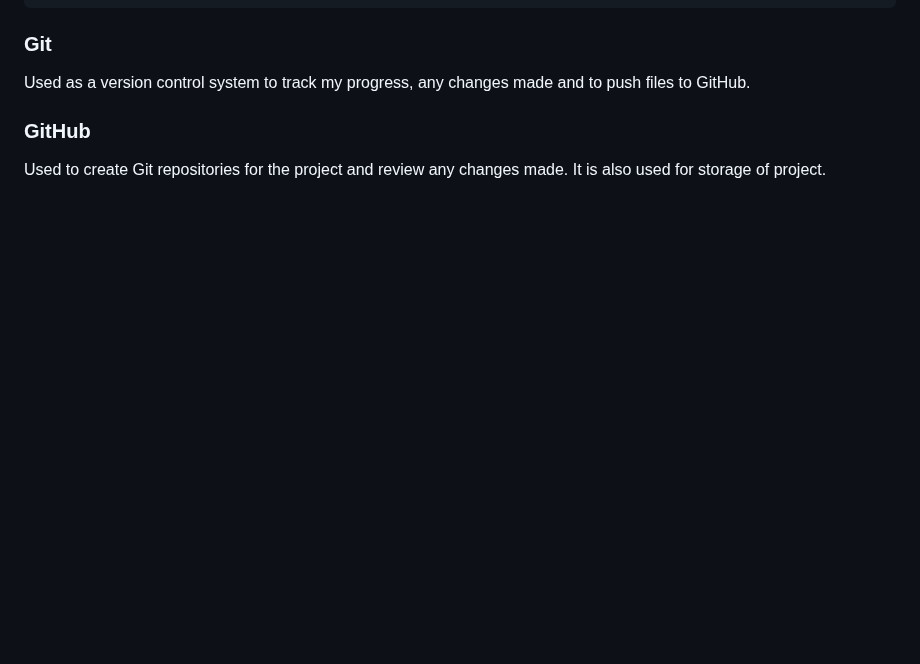
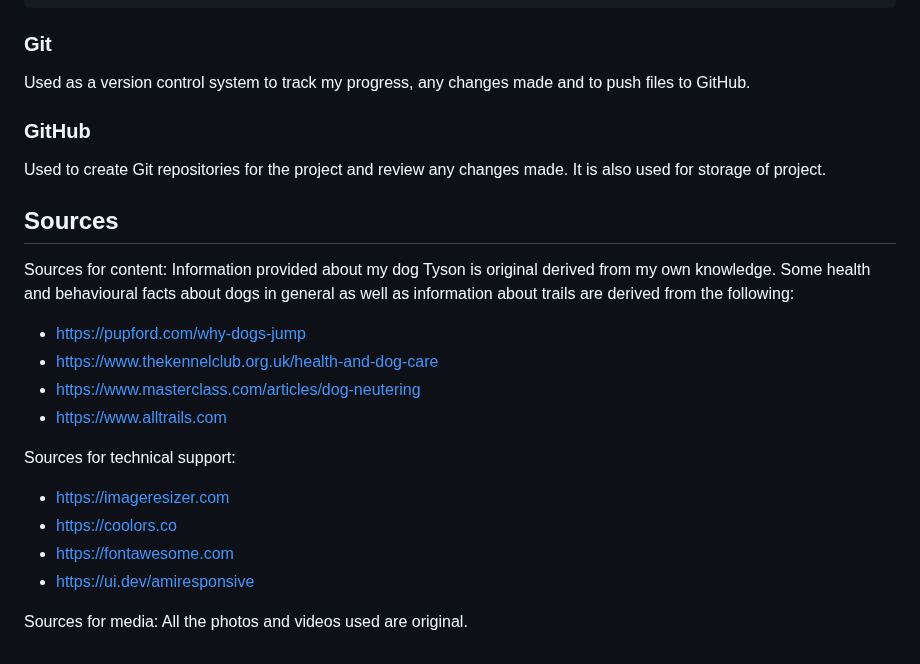
Before and after one commit to Ivane212/Walk-With-Tyson, a Markdown page: README.md, the part around the change. Drawn GitHub-style; blank space fills up the shorter version.

Commit message:
created Sources

```diff
--- a/README.md
+++ b/README.md
@@ -121,3 +121,19 @@ Used as a version control system to track my progress, any changes made and to p
 ### GitHub
 
 Used to create Git repositories for the project and review any changes made. It is also used for storage of project.
+
+## Sources
+
+Sources for content: Information provided about my dog Tyson is original derived from my own knowledge. Some health and behavioural facts about dogs in general as well as information about trails are derived from the following:
+ * https://pupford.com/why-dogs-jump
+ * https://www.thekennelclub.org.uk/health-and-dog-care
+ * https://www.masterclass.com/articles/dog-neutering
+ * https://www.alltrails.com
+
+ Sources for technical support:
+ * https://imageresizer.com
+ * https://coolors.co
+ * https://fontawesome.com
+ * https://ui.dev/amiresponsive
+
+ Sources for media: All the photos and videos used are original.
```
